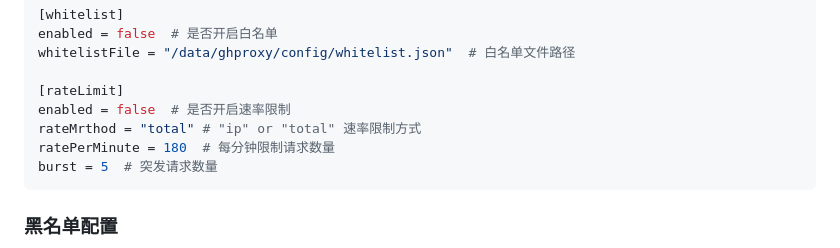
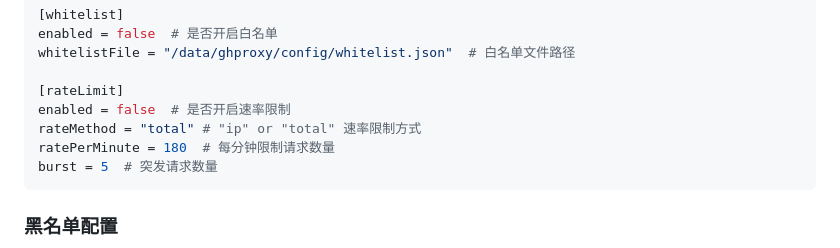
Before and after one commit to WJQSERVER-STUDIO/ghproxy, a Markdown page: README.md, the part around the change. GitHub-like rendering.

````diff
--- a/README.md
+++ b/README.md
@@ -111,7 +111,7 @@ whitelistFile = "/data/ghproxy/config/whitelist.json"  # 白名单文件路径
 
 [rateLimit]
 enabled = false  # 是否开启速率限制
-rateMrthod = "total" # "ip" or "total" 速率限制方式
+rateMethod = "total" # "ip" or "total" 速率限制方式
 ratePerMinute = 180  # 每分钟限制请求数量
 burst = 5  # 突发请求数量
 ```
````
